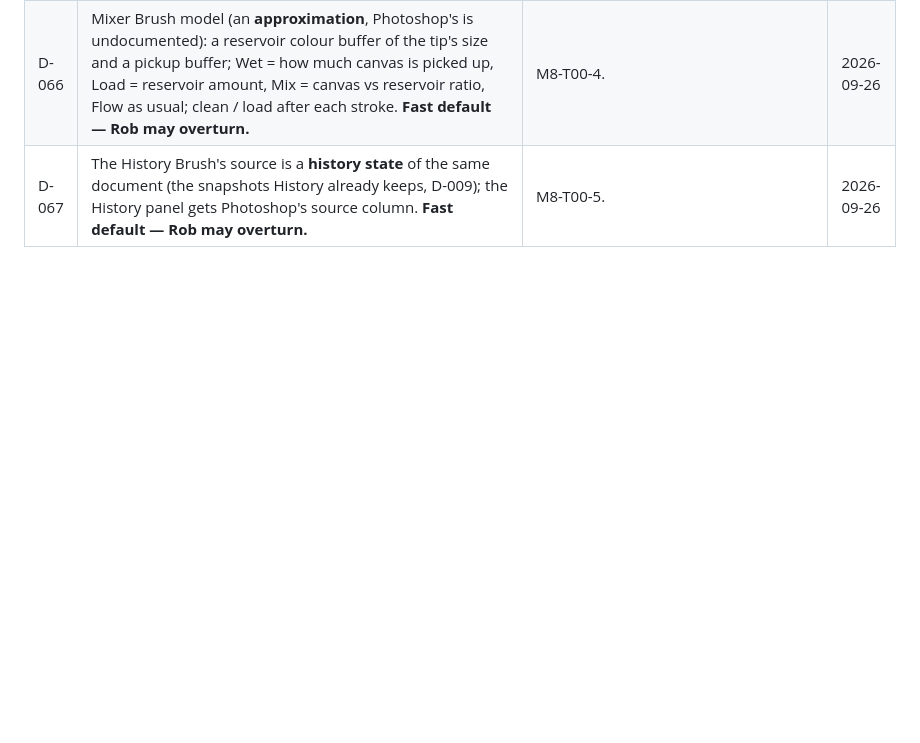
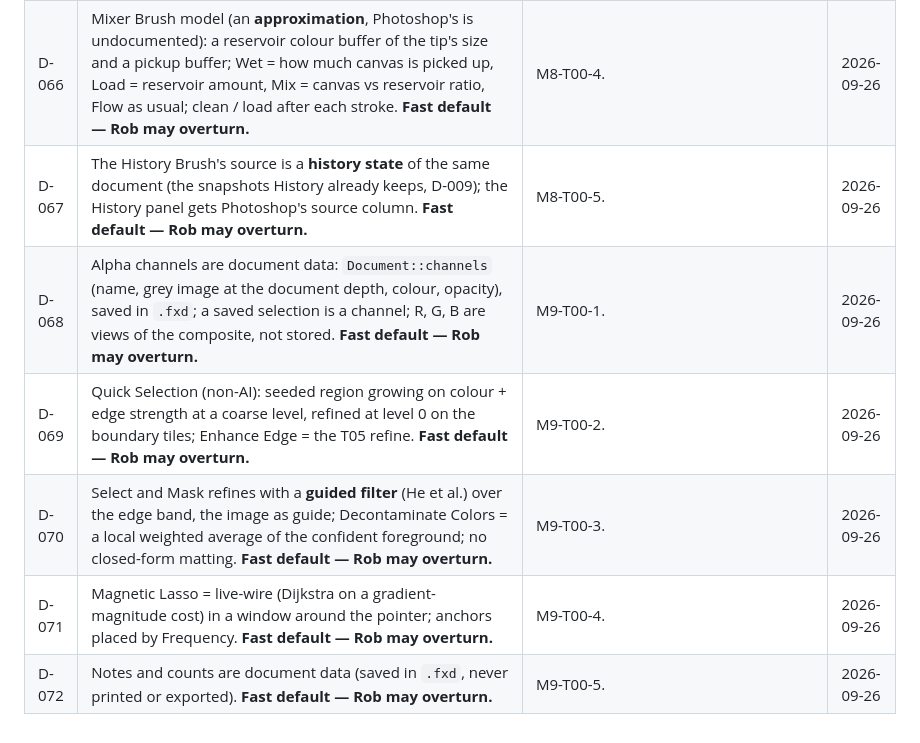
Before and after one commit to robertocantore126/fotox, a Markdown page: docs/DECISIONS.md, the part around the change. GitHub-like rendering; blank space fills up the shorter version.

Commit message:
M9-T00: card recommendations recorded as fast defaults (D-068..D-072)
Co-Authored-By: Claude Opus 5.5 <noreply@anthropic.com>
Claude-Session: https://claude.ai/code/session_01PyHAdixVw4FpSWvmThveHt

```diff
--- a/docs/DECISIONS.md
+++ b/docs/DECISIONS.md
@@ -73,3 +73,8 @@ New entries go at the bottom with the next number.
 | D-065 | Gradient and Pattern fill layers are derived-tile layers like shapes (R6), rendered at every level from their parameters. **Fast default — Rob may overturn.** | M8-T00-3. | 2026-09-26 |
 | D-066 | Mixer Brush model (an **approximation**, Photoshop's is undocumented): a reservoir colour buffer of the tip's size and a pickup buffer; Wet = how much canvas is picked up, Load = reservoir amount, Mix = canvas vs reservoir ratio, Flow as usual; clean / load after each stroke. **Fast default — Rob may overturn.** | M8-T00-4. | 2026-09-26 |
 | D-067 | The History Brush's source is a **history state** of the same document (the snapshots History already keeps, D-009); the History panel gets Photoshop's source column. **Fast default — Rob may overturn.** | M8-T00-5. | 2026-09-26 |
+| D-068 | Alpha channels are document data: `Document::channels` (name, grey image at the document depth, colour, opacity), saved in `.fxd`; a saved selection is a channel; R, G, B are views of the composite, not stored. **Fast default — Rob may overturn.** | M9-T00-1. | 2026-09-26 |
+| D-069 | Quick Selection (non-AI): seeded region growing on colour + edge strength at a coarse level, refined at level 0 on the boundary tiles; Enhance Edge = the T05 refine. **Fast default — Rob may overturn.** | M9-T00-2. | 2026-09-26 |
+| D-070 | Select and Mask refines with a **guided filter** (He et al.) over the edge band, the image as guide; Decontaminate Colors = a local weighted average of the confident foreground; no closed-form matting. **Fast default — Rob may overturn.** | M9-T00-3. | 2026-09-26 |
+| D-071 | Magnetic Lasso = live-wire (Dijkstra on a gradient-magnitude cost) in a window around the pointer; anchors placed by Frequency. **Fast default — Rob may overturn.** | M9-T00-4. | 2026-09-26 |
+| D-072 | Notes and counts are document data (saved in `.fxd`, never printed or exported). **Fast default — Rob may overturn.** | M9-T00-5. | 2026-09-26 |
```
Also changed, not shown: docs/reports/LOG.md (+5 -0 lines).
